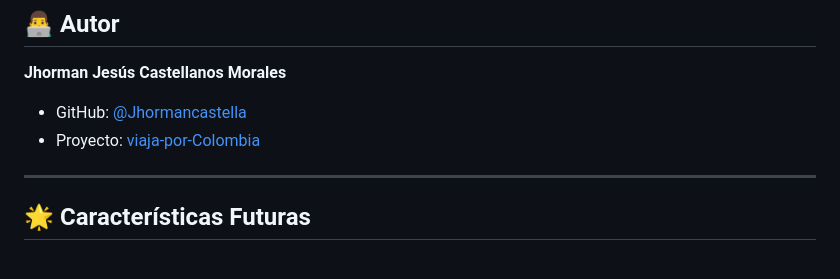
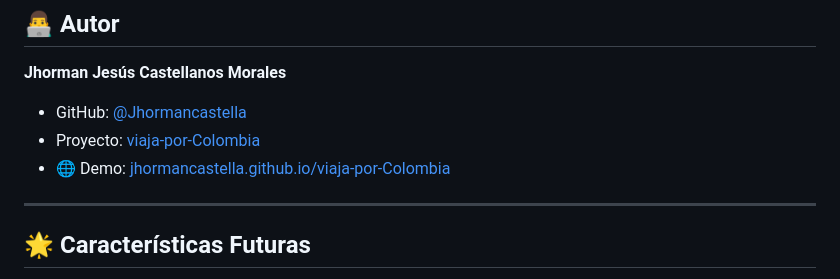
Before and after one commit to Jhormancastella/viaja-por-Colombia, a Markdown page: README.md, the part around one of its changes. GitHub-like rendering.

Commit message:
ajuste de readme

```diff
--- a/README.md
+++ b/README.md
@@ -208,6 +214,7 @@ Este proyecto está bajo la licencia **MIT**. Consulta el archivo [LICENSE](LICE
 **Jhorman Jesús Castellanos Morales**
 - GitHub: [@Jhormancastella](https://github.com/Jhormancastella)
 - Proyecto: [viaja-por-Colombia](https://github.com/Jhormancastella/viaja-por-Colombia)
+- 🌐 Demo: [jhormancastella.github.io/viaja-por-Colombia](https://jhormancastella.github.io/viaja-por-Colombia/)
 
 ---
 
```
Also changed, not shown: other parts of README.md (+7 -1 lines).
